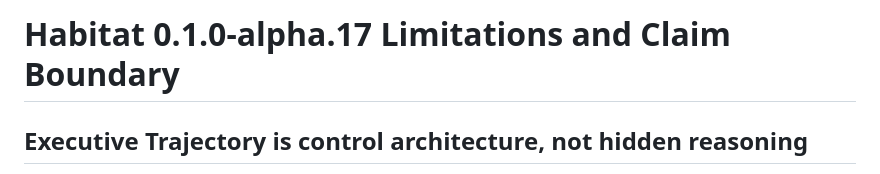
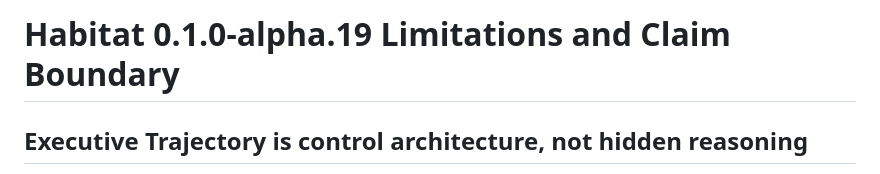
Before and after one commit to Nolane-x/Nolane-habitat, a Markdown page: docs/LIMITATIONS.md, the part around the change. Rendered like a GitHub page.

Commit message:
docs: align limitations with alpha19

```diff
--- a/docs/LIMITATIONS.md
+++ b/docs/LIMITATIONS.md
@@ -1,4 +1,4 @@
-# Habitat 0.1.0-alpha.17 Limitations and Claim Boundary
+# Habitat 0.1.0-alpha.19 Limitations and Claim Boundary
 
 ## Executive Trajectory is control architecture, not hidden reasoning
 Alpha.14 records observable work products: goals, milestones, phases, receipts, failures, strategy changes and completion gates. It does not request, store or expose a model's raw private chain-of-thought. A trajectory is therefore an auditable execution/control record, not a transcript of internal cognition.
```
